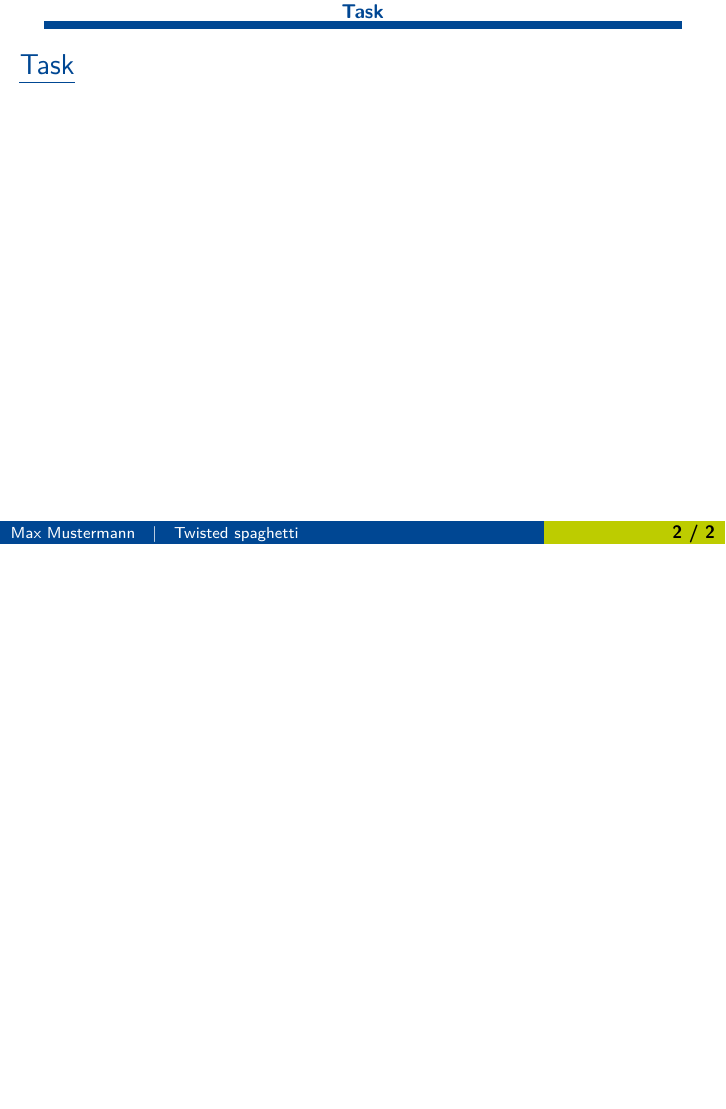
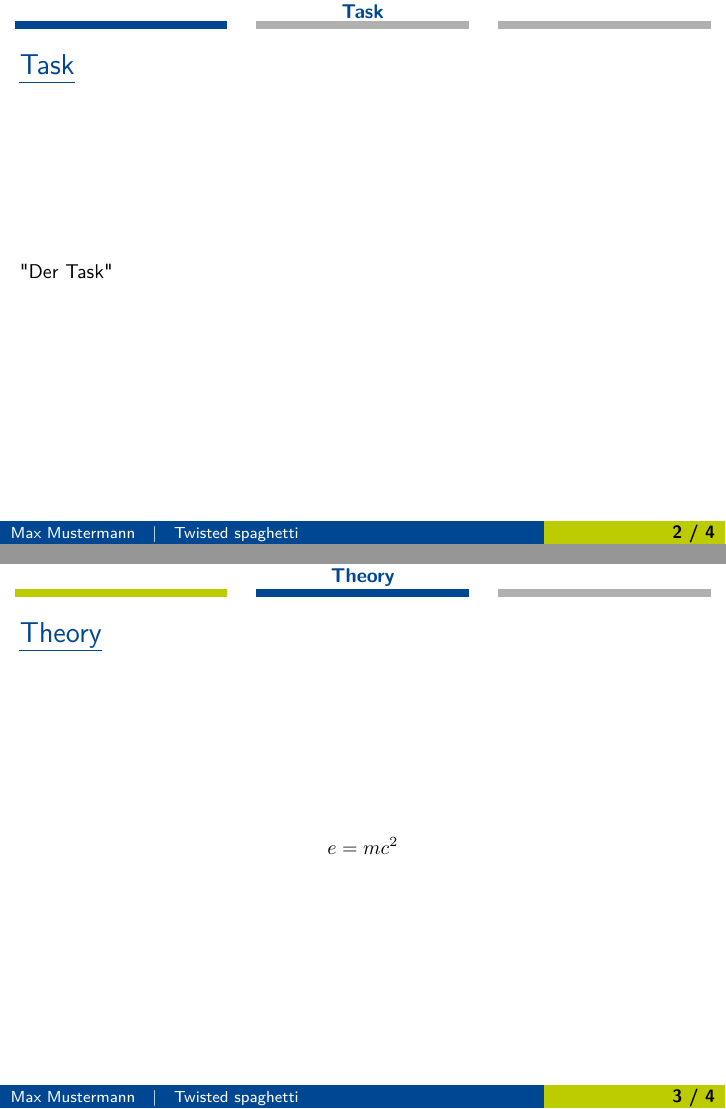
Before and after one commit to niklas-wfn/GYPT-Pr-si-Template, LaTeX slides (code/main.tex, which reads code/sections/01_task.tex, code/sections/02_theory.tex, code/sections/03_setup.tex): page 2 of 2 before the commit and pages 2 and 3 of 4 after it, the two joined at a grey line, the shorter picture padded with empty space. Compiled offline with pdfLaTeX.

Commit message:
upload all template files

```diff
--- a/code/sections/01_task.tex
+++ b/code/sections/01_task.tex
@@ -1,4 +1,4 @@
 \section{Task}
 \begin{frame}{Task}
-
+  "Der Task"
 \end{frame}
--- /dev/null
+++ b/code/sections/02_theory.tex
@@ -0,0 +1,4 @@
+\section{Theory}
+\begin{frame}{Theory}
+    $$e = mc^2$$
+\end{frame}
--- /dev/null
+++ b/code/sections/03_setup.tex
@@ -0,0 +1,5 @@
+\section{Setup}
+\begin{frame}{Experimental Setup}
+    \centering
+    \includegraphics[height=.7\paperheight]{images/placeholder.png}
+\end{frame}
```
Also changed, not shown: code/main.tex (+5 -16 lines), code/images/placeholder.png (added).
